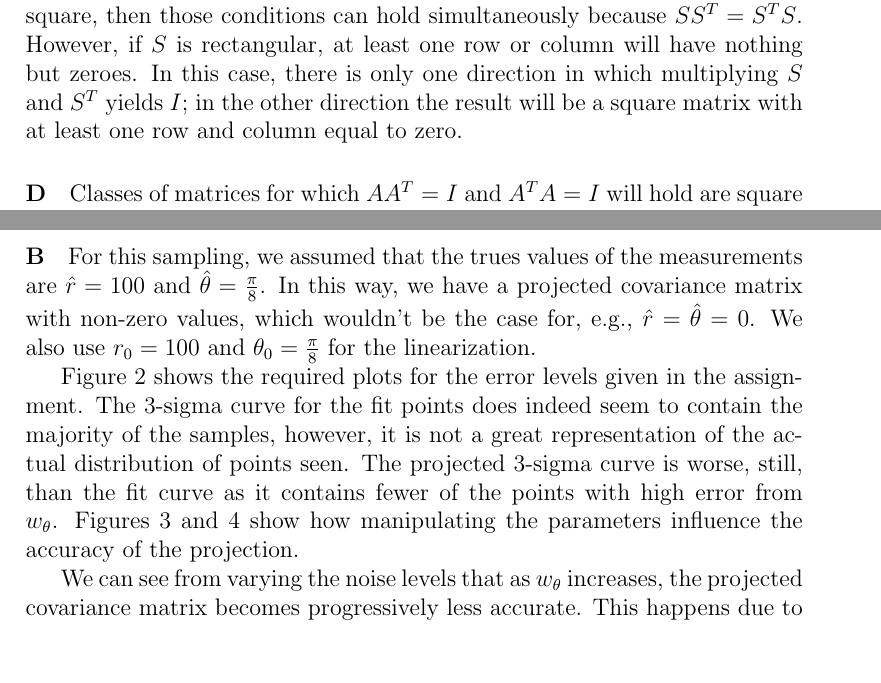
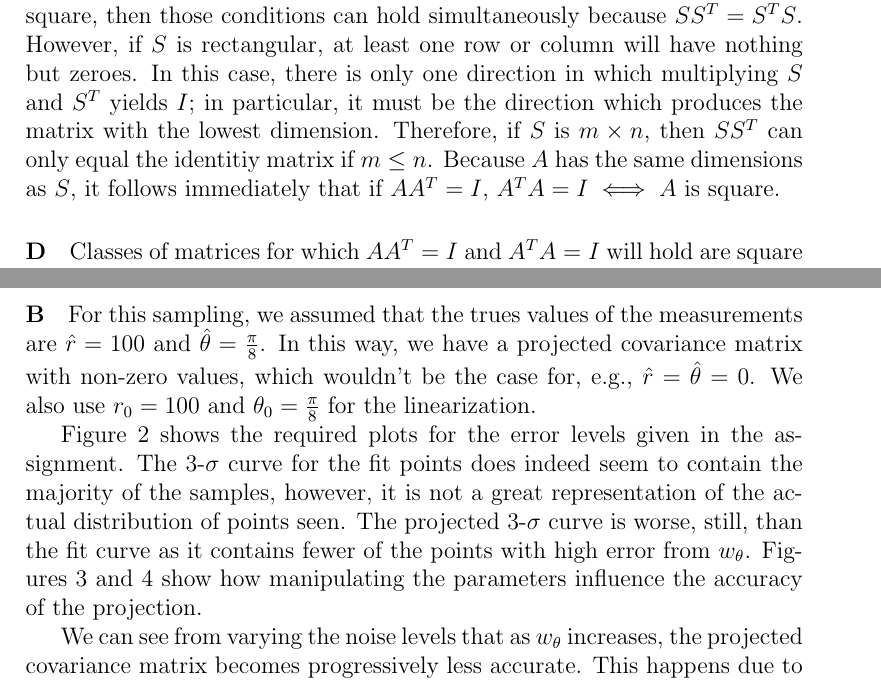
Before and after one commit to pdaquino/EECS568, a LaTeX document (ps1/answers.tex): two parts of pages 2 and 6 of 9, joined at a grey line, cut so that both start at the same text, the shorter picture padded with empty space. Compiled offline with pdfLaTeX.

Commit message:
Explained why m <= n in 1C; changed 3-sigma to 3-$\sigma$ in 3B for consistency with the captions.

```diff
--- a/ps1/answers.tex
+++ b/ps1/answers.tex
@@ -58,7 +58,7 @@ A^TA = VS^TSV^T
 
 For $A^TA$ to be $I$, then $S^TS=I$. But we know that $SS^T$ is also $I$, so these conditions must hold simultaneously for $A^TA=I$.
 
-Recall that $S$ is diagonal and has the same dimensions as $A$. If it is also square, then those conditions can hold simultaneously because $SS^T=S^TS$. However, if $S$ is rectangular, at least one row or column will have nothing but zeroes. In this case, there is only one direction in which multiplying $S$ and $S^T$ yields $I$; in the other direction the result will be a square matrix with at least one row and column equal to zero.
+Recall that $S$ is diagonal and has the same dimensions as $A$. If it is also square, then those conditions can hold simultaneously because $SS^T=S^TS$. However, if $S$ is rectangular, at least one row or column will have nothing but zeroes. In this case, there is only one direction in which multiplying $S$ and $S^T$ yields $I$; in particular, it must be the direction which produces the matrix with the lowest dimension. Therefore, if $S$ is $m \times n$, then $SS^T$ can only equal the identitiy matrix if $m \leq n$. Because $A$ has the same dimensions as $S$, it follows immediately that if $AA^T=I$, $A^TA=I \iff A$ is square.
 
 \paragraph{D}
 Classes of matrices for which $AA^T = I$ and $A^TA=I$ will hold are square matrices, orthogonal (by definition of an orthogonal matrix), and symmetric.
@@ -320,9 +320,9 @@ Therefore,
 % consequences of increasing the error in $\theta$.
 
 Figure~\ref{fig:covplot_50_15} shows the required plots for the error levels given
-in the assignment. The 3-sigma curve for the fit points does indeed seem to contain
+in the assignment. The 3-$\sigma$ curve for the fit points does indeed seem to contain
 the majority of the samples, however, it is not a great representation of the actual distribution
-of points seen. The projected 3-sigma curve is worse, still, than the fit curve as
+of points seen. The projected 3-$\sigma$ curve is worse, still, than the fit curve as
 it contains fewer of the points with high error from $w_\theta$.
 Figures~\ref{fig:covplot_100_15}~and~\ref{fig:covplot_50_30} show how manipulating the
 parameters influence the accuracy of the projection.
```
